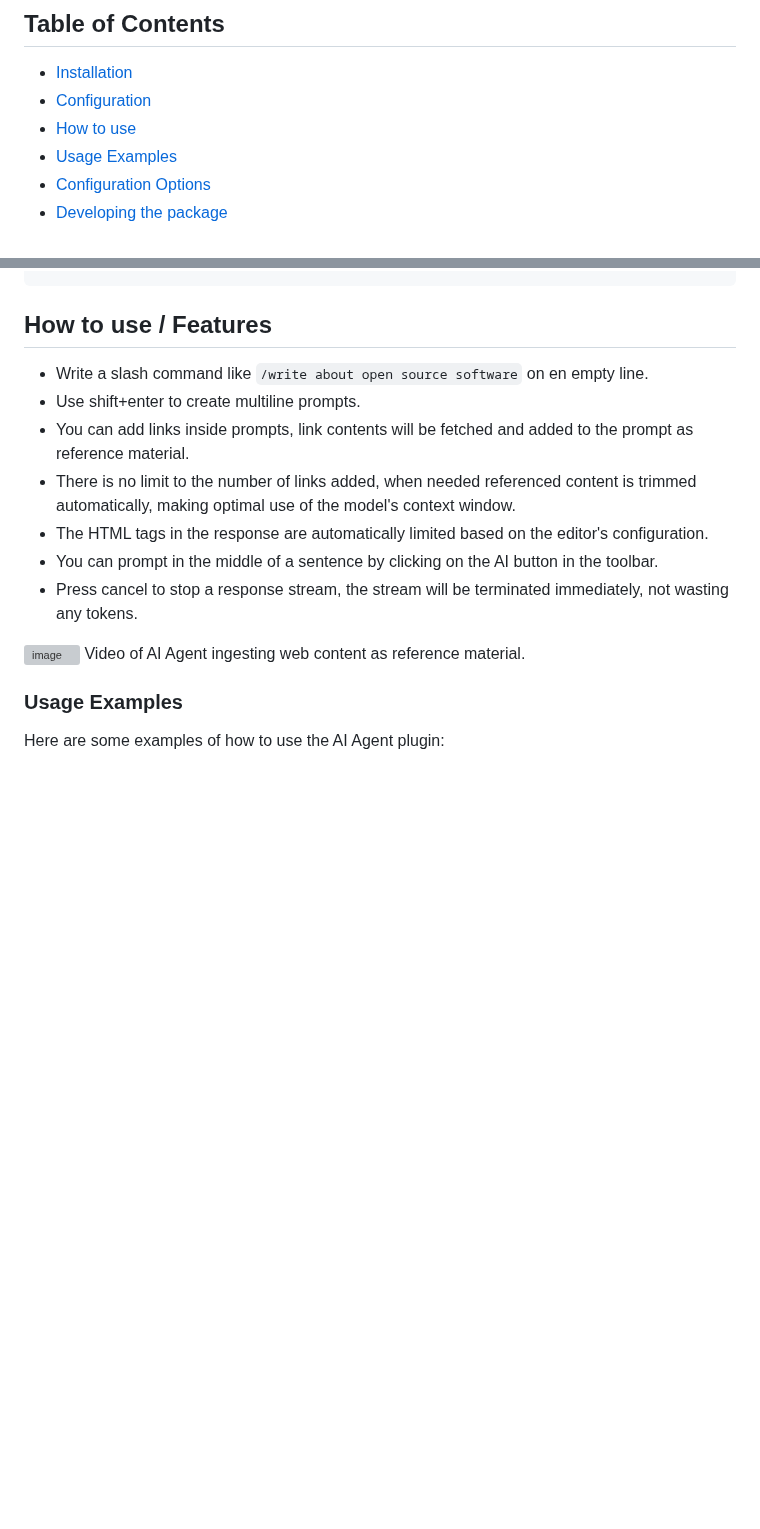
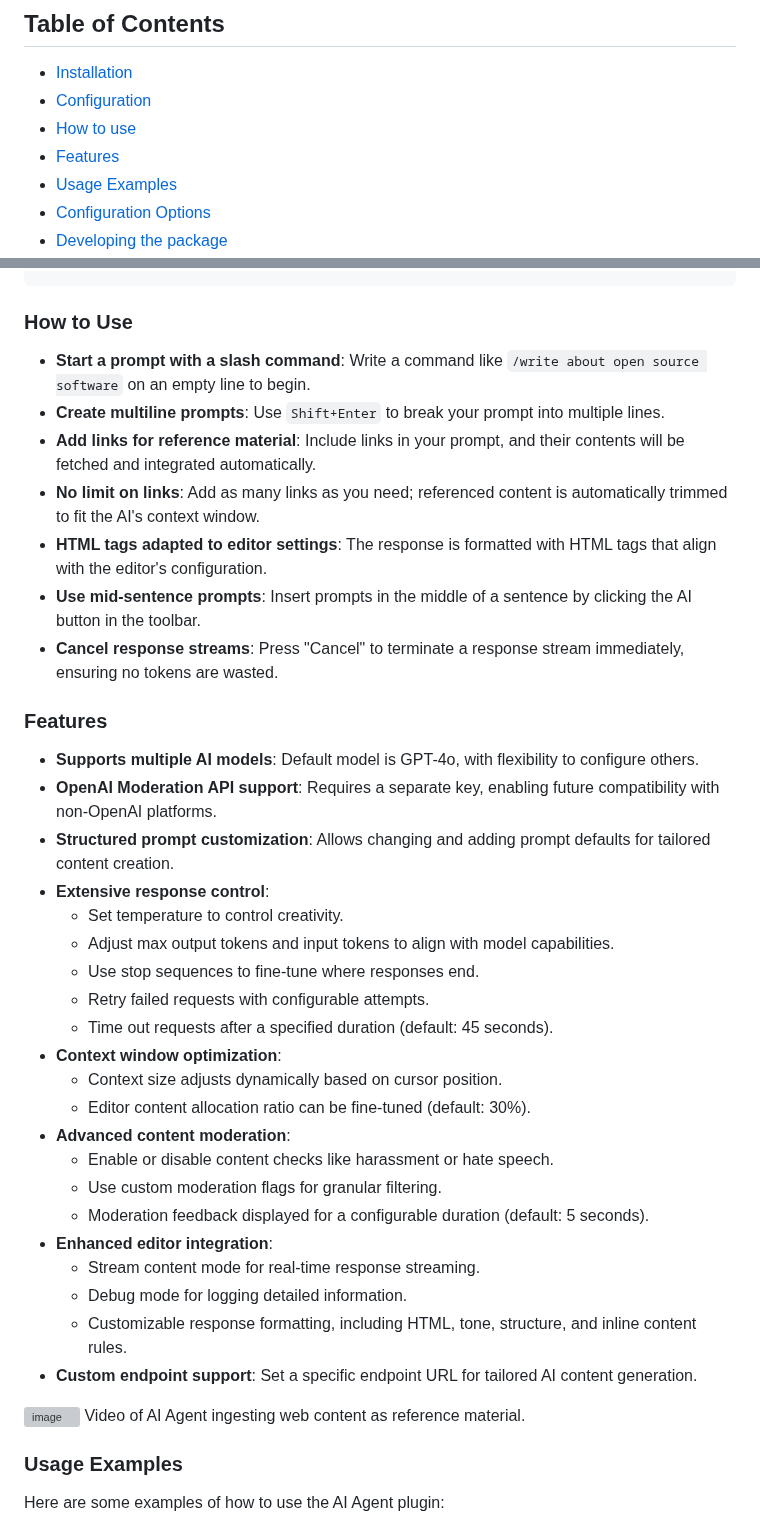
Before and after one commit to dxpr/ckeditor5-ai-agent, a Markdown page: README.md, 2 parts joined by grey strips. Drawn GitHub-style; blank space fills up the shorter version; grey boxes are pictures that could not be loaded.

````diff
--- a/README.md
+++ b/README.md
@@ -22,6 +22,7 @@ Video of AI Agent returning optimal HTML structure based on what is available in
 - [Installation](#installation)
 - [Configuration](#configuration)
 - [How to use](#how-to-use)
+- [Features](#features)
 - [Usage Examples](#usage-examples)
 - [Configuration Options](#configuration-options)
 - [Developing the package](#developing-the-package)
@@ -57,15 +58,39 @@ ClassicEditor
     } );
 ```
 
-## How to use / Features
+### How to Use
 
-* Write a slash command like `/write about open source software` on en empty line.
-* Use shift+enter to create multiline prompts.
-* You can add links inside prompts, link contents will be fetched and added to the prompt as reference material.
-* There is no limit to the number of links added, when needed referenced content is trimmed automatically, making optimal use of the model's context window.
-* The HTML tags in the response are automatically limited based on the editor's configuration.
-* You can prompt in the middle of a sentence by clicking on the AI button in the toolbar.
-* Press cancel to stop a response stream, the stream will be terminated immediately, not wasting any tokens.
+- **Start a prompt with a slash command**: Write a command like `/write about open source software` on an empty line to begin.
+- **Create multiline prompts**: Use `Shift+Enter` to break your prompt into multiple lines.
+- **Add links for reference material**: Include links in your prompt, and their contents will be fetched and integrated automatically.
+- **No limit on links**: Add as many links as you need; referenced content is automatically trimmed to fit the AI's context window.
+- **HTML tags adapted to editor settings**: The response is formatted with HTML tags that align with the editor's configuration.
+- **Use mid-sentence prompts**: Insert prompts in the middle of a sentence by clicking the AI button in the toolbar.
+- **Cancel response streams**: Press "Cancel" to terminate a response stream immediately, ensuring no tokens are wasted.
+
+### Features
+
+- **Supports multiple AI models**: Default model is GPT-4o, with flexibility to configure others.
+- **OpenAI Moderation API support**: Requires a separate key, enabling future compatibility with non-OpenAI platforms.
+- **Structured prompt customization**: Allows changing and adding prompt defaults for tailored content creation.
+- **Extensive response control**:
+  - Set temperature to control creativity.
+  - Adjust max output tokens and input tokens to align with model capabilities.
+  - Use stop sequences to fine-tune where responses end.
+  - Retry failed requests with configurable attempts.
+  - Time out requests after a specified duration (default: 45 seconds).
+- **Context window optimization**:
+  - Context size adjusts dynamically based on cursor position.
+  - Editor content allocation ratio can be fine-tuned (default: 30%).
+- **Advanced content moderation**:
+  - Enable or disable content checks like harassment or hate speech.
+  - Use custom moderation flags for granular filtering.
+  - Moderation feedback displayed for a configurable duration (default: 5 seconds).
+- **Enhanced editor integration**:
+  - Stream content mode for real-time response streaming.
+  - Debug mode for logging detailed information.
+  - Customizable response formatting, including HTML, tone, structure, and inline content rules.
+- **Custom endpoint support**: Set a specific endpoint URL for tailored AI content generation.
 
 ![image](https://github.com/dxpr/ckeditor5-ai-agent/blob/1.x/sample/images/ingest-web-content.gif)
 Video of AI Agent ingesting web content as reference material.
````
